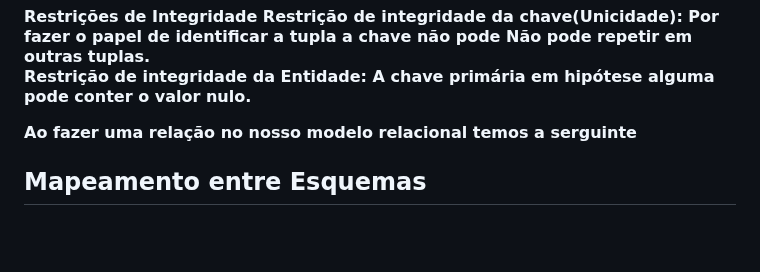
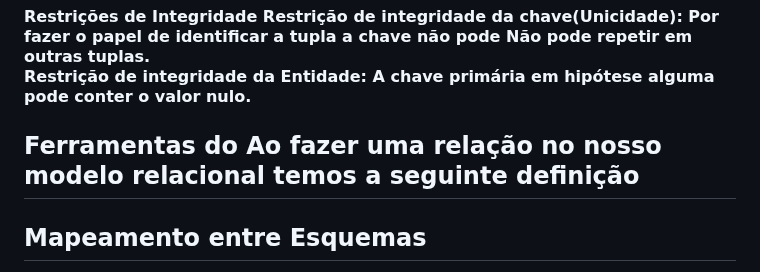
Before and after one commit to rafaeljosebraga/Git-Obsidian-Sync, a Markdown page: Banco de Dados/Modelo Relacional.md, the part around the change. Drawn GitHub-style; blank space fills up the shorter version.

Commit message:
vault backup: 2024-08-06 22:30:55

```diff
--- a/Banco de Dados/Modelo Relacional.md
+++ b/Banco de Dados/Modelo Relacional.md
@@ -24,8 +24,8 @@ A #superchave é um tipo de #atributo definido como conjunto de atributos que de
 Restrição de integridade da chave(Unicidade): Por fazer o papel de identificar a tupla a chave não pode Não pode repetir em outras tuplas.
 
 Restrição de integridade da Entidade: A chave primária em hipótese alguma pode conter  o valor nulo.
-
-Ao fazer uma relação no nosso modelo relacional temos a serguinte
+<h2>Ferramentas do
+Ao fazer uma relação no nosso modelo relacional temos a seguinte definição
 <h2>Mapeamento entre Esquemas</h2>
 A ideia é fazer com que nosso modelo de ER(entidade e relacionamento)
 
```
